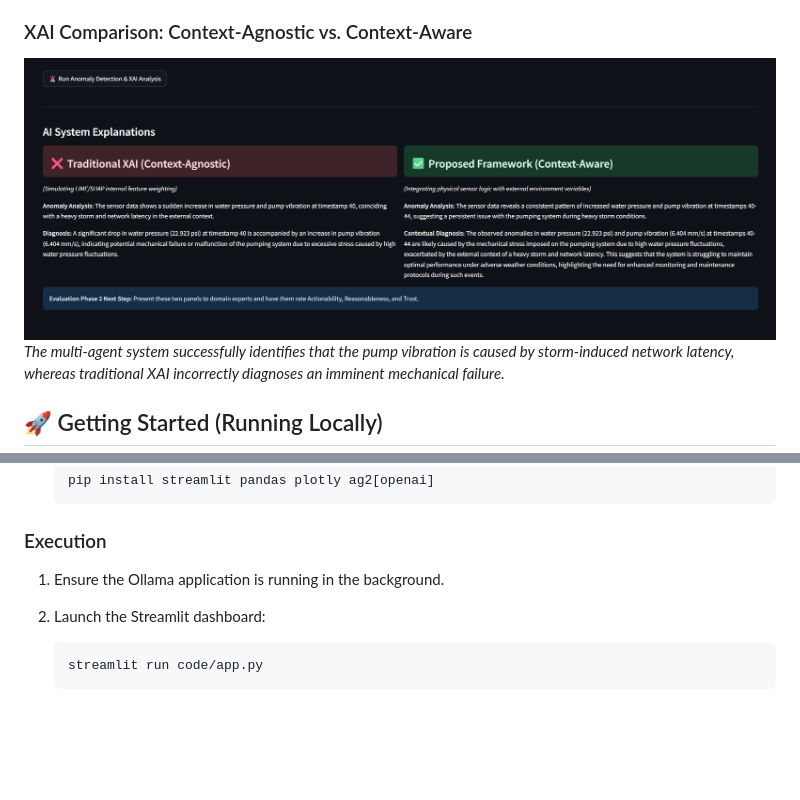
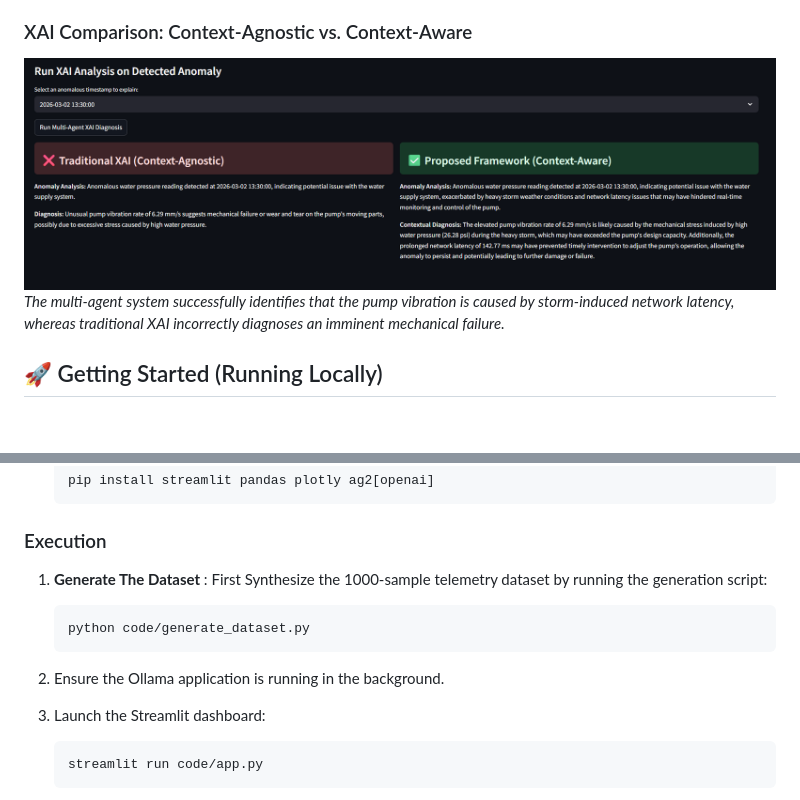
Before and after one commit to SubhranshuPan/XAI-CPS, a Markdown page: README.md, 2 parts joined by grey strips. Rendered like a GitHub page; pictures changed too: assets/S4.png (added); blank space fills up the shorter version.

````diff
--- a/README.md
+++ b/README.md
@@ -34,5 +38,5 @@ We transition from theoretical design to a functional "Glass Box" software proto
 ### XAI Comparison: Context-Agnostic vs. Context-Aware
-![XAI Explanations](assets/S2.png)
+![XAI Explanations](assets/S4.png)
 *The multi-agent system successfully identifies that the pump vibration is caused by storm-induced network latency, whereas traditional XAI incorrectly diagnoses an imminent mechanical failure.*
 
 ## 🚀 Getting Started (Running Locally)
@@ -59,8 +63,13 @@ We transition from theoretical design to a functional "Glass Box" software proto
    ```
 
 ### Execution
-1. Ensure the Ollama application is running in the background.
-2. Launch the Streamlit dashboard:
+
+1. **Generate The Dataset** : First Synthesize the 1000-sample telemetry dataset by running the generation script:
+   ```bash
+   python code/generate_dataset.py
+   ```
+2. Ensure the Ollama application is running in the background.
+3. Launch the Streamlit dashboard:
 
    ```bash
    streamlit run code/app.py
````
Also changed, not shown: other parts of README.md (+9 -5 lines), assets/S1.png, assets/S3.png (added), 3 other files.
